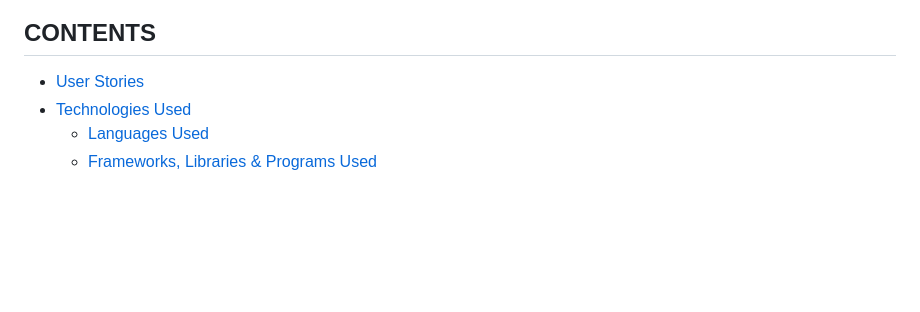
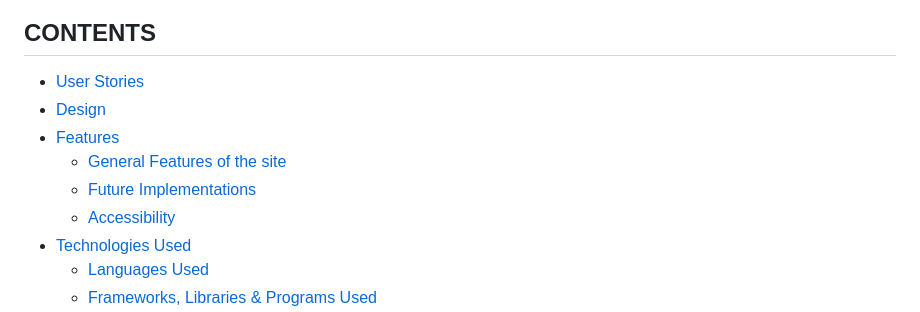
Before and after one commit to kera-cudmore/thorin-flask-app, a Markdown page: README.md, the part around the change printed below. Rendered like a GitHub page; blank space fills up the shorter version.

```diff
--- a/README.md
+++ b/README.md
@@ -14,6 +14,11 @@ Thorin Flask App was created as part of a flask walkthough project on the Code I
 ## CONTENTS
 
 * [User Stories](#user-stories)
+* [Design](#design)
+* [Features](#features)
+  * [General Features of the site](#general-features-of-the-site)
+  * [Future Implementations](#future-implementations)
+  * [Accessibility](#accessibility)
 * [Technologies Used](#technologies-used)
   * [Languages Used](#languages-used)
   * [Frameworks, Libraries & Programs Used](#frameworks-libraries--programs-used)
```
Also changed, not shown: other parts of README.md (+40 -0 lines), documentation/favicon.png (added), documentation/footer.png (added), documentation/navbar-mobile.png (added), documentation/navbar.png (added).
